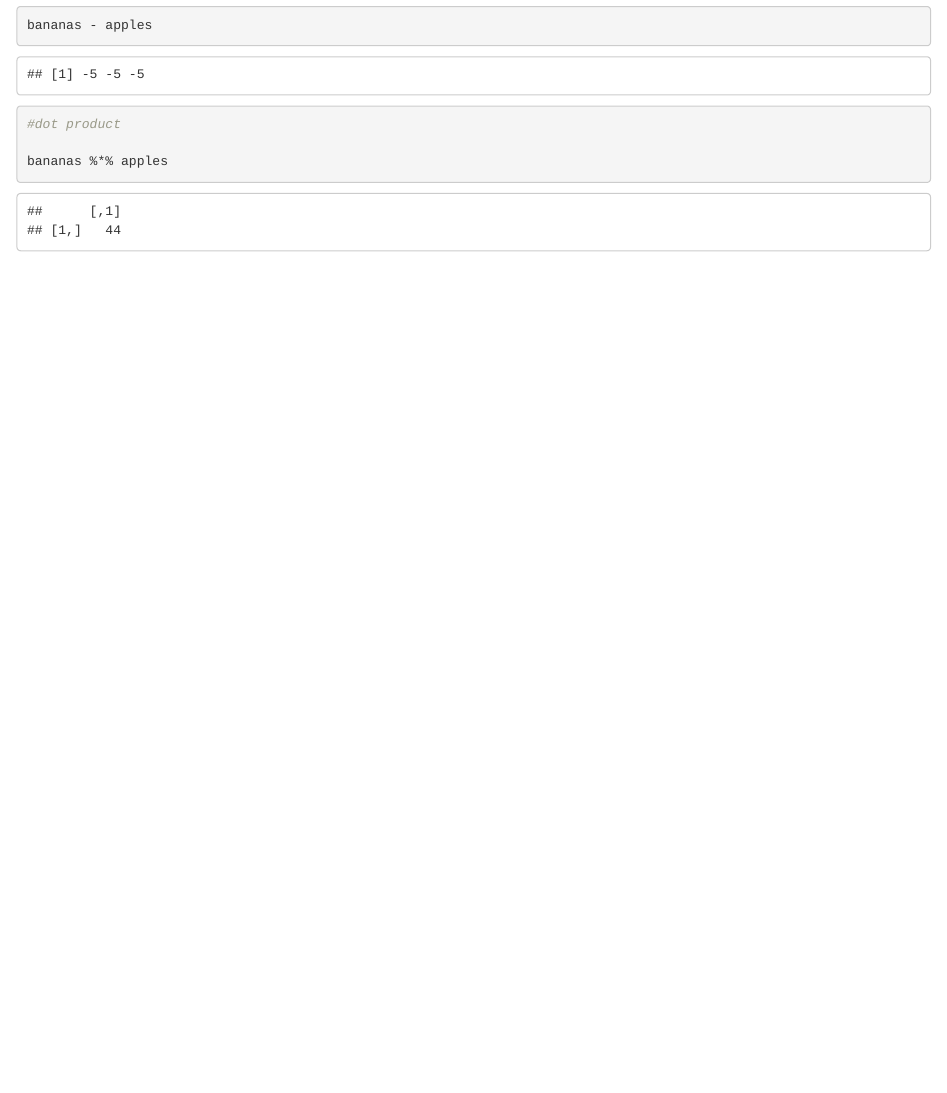
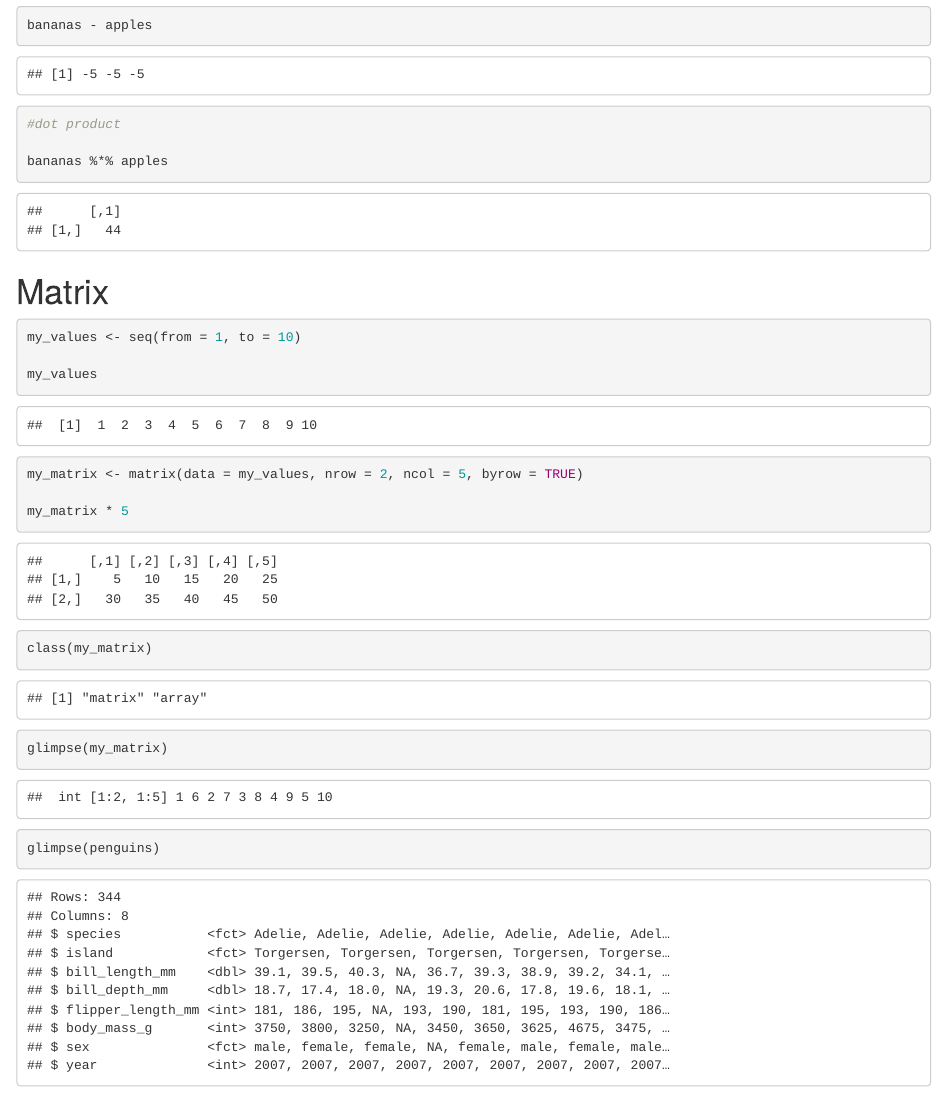
Before and after one commit to CarloBroderick/version_cotrol_time, an R Markdown document (Vectors.Rmd): the page in a window 1100 px wide, from 800 px down. Rendered offline with R 4.5, knitr and Pandoc, with nearby package versions.

Commit message:
This is an update

````diff
--- a/Vectors.Rmd
+++ b/Vectors.Rmd
@@ -46,3 +46,21 @@ bananas - apples
 
 bananas %*% apples
 ```
+
+# Matrix
+
+```{r}
+my_values <- seq(from = 1, to = 10)
+
+my_values
+
+my_matrix <- matrix(data = my_values, nrow = 2, ncol = 5, byrow = TRUE)
+
+my_matrix * 5
+
+class(my_matrix)
+
+glimpse(my_matrix)
+
+glimpse(penguins)
+```
````
Also changed, not shown: Vectors.html.
